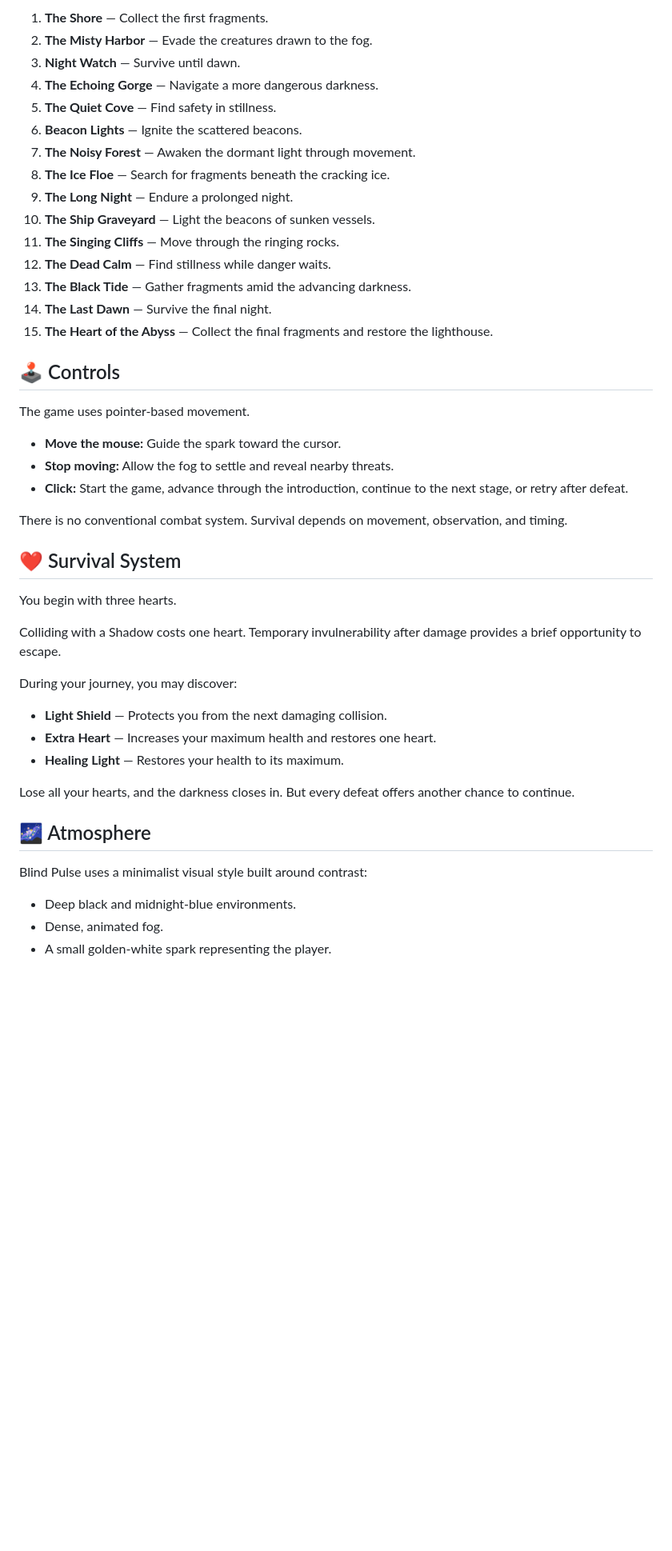
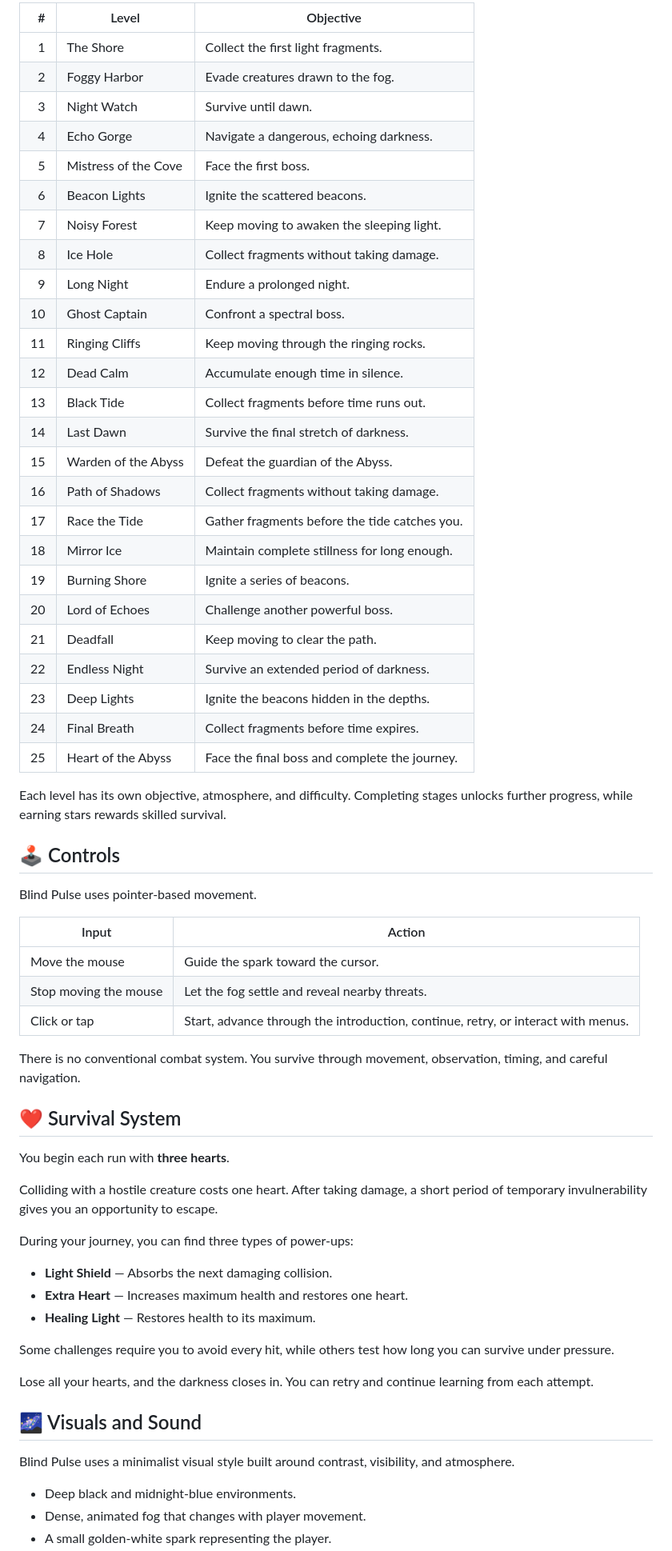
Before and after one commit to MPMotorobot/Blind-Pulse-game-, a Markdown page: README.md, the part around one of its changes. Shown at 80% size. Rendered like a GitHub page; blank space fills up the shorter version.

```diff
--- a/README.md
+++ b/README.md
@@ -47,48 +54,66 @@ The game takes you through 15 stages:
 
-1. **The Shore** — Collect the first fragments.
-2. **The Misty Harbor** — Evade the creatures drawn to the fog.
-3. **Night Watch** — Survive until dawn.
-4. **The Echoing Gorge** — Navigate a more dangerous darkness.
-5. **The Quiet Cove** — Find safety in stillness.
-6. **Beacon Lights** — Ignite the scattered beacons.
-7. **The Noisy Forest** — Awaken the dormant light through movement.
-8. **The Ice Floe** — Search for fragments beneath the cracking ice.
-9. **The Long Night** — Endure a prolonged night.
-10. **The Ship Graveyard** — Light the beacons of sunken vessels.
-11. **The Singing Cliffs** — Move through the ringing rocks.
-12. **The Dead Calm** — Find stillness while danger waits.
-13. **The Black Tide** — Gather fragments amid the advancing darkness.
-14. **The Last Dawn** — Survive the final night.
-15. **The Heart of the Abyss** — Collect the final fragments and restore the lighthouse.
+| # | Level | Objective |
+|---:|---|---|
+| 1 | The Shore | Collect the first light fragments. |
+| 2 | Foggy Harbor | Evade creatures drawn to the fog. |
+| 3 | Night Watch | Survive until dawn. |
+| 4 | Echo Gorge | Navigate a dangerous, echoing darkness. |
+| 5 | Mistress of the Cove | Face the first boss. |
+| 6 | Beacon Lights | Ignite the scattered beacons. |
+| 7 | Noisy Forest | Keep moving to awaken the sleeping light. |
+| 8 | Ice Hole | Collect fragments without taking damage. |
+| 9 | Long Night | Endure a prolonged night. |
+| 10 | Ghost Captain | Confront a spectral boss. |
+| 11 | Ringing Cliffs | Keep moving through the ringing rocks. |
+| 12 | Dead Calm | Accumulate enough time in silence. |
+| 13 | Black Tide | Collect fragments before time runs out. |
+| 14 | Last Dawn | Survive the final stretch of darkness. |
+| 15 | Warden of the Abyss | Defeat the guardian of the Abyss. |
+| 16 | Path of Shadows | Collect fragments without taking damage. |
+| 17 | Race the Tide | Gather fragments before the tide catches you. |
+| 18 | Mirror Ice | Maintain complete stillness for long enough. |
+| 19 | Burning Shore | Ignite a series of beacons. |
+| 20 | Lord of Echoes | Challenge another powerful boss. |
+| 21 | Deadfall | Keep moving to clear the path. |
+| 22 | Endless Night | Survive an extended period of darkness. |
+| 23 | Deep Lights | Ignite the beacons hidden in the depths. |
+| 24 | Final Breath | Collect fragments before time expires. |
+| 25 | Heart of the Abyss | Face the final boss and complete the journey. |
+
+Each level has its own objective, atmosphere, and difficulty. Completing stages unlocks further progress, while earning stars rewards skilled survival.
 
 ## 🕹️ Controls
 
-The game uses pointer-based movement.
+Blind Pulse uses pointer-based movement.
 
-- **Move the mouse:** Guide the spark toward the cursor.
-- **Stop moving:** Allow the fog to settle and reveal nearby threats.
-- **Click:** Start the game, advance through the introduction, continue to the next stage, or retry after defeat.
+| Input | Action |
+|---|---|
+| Move the mouse | Guide the spark toward the cursor. |
+| Stop moving the mouse | Let the fog settle and reveal nearby threats. |
+| Click or tap | Start, advance through the introduction, continue, retry, or interact with menus. |
 
-There is no conventional combat system. Survival depends on movement, observation, and timing.
+There is no conventional combat system. You survive through movement, observation, timing, and careful navigation.
 
 ## ❤️ Survival System
 
-You begin with three hearts.
+You begin each run with **three hearts**.
 
-Colliding with a Shadow costs one heart. Temporary invulnerability after damage provides a brief opportunity to escape.
+Colliding with a hostile creature costs one heart. After taking damage, a short period of temporary invulnerability gives you an opportunity to escape.
 
-During your journey, you may discover:
+During your journey, you can find three types of power-ups:
 
-- **Light Shield** — Protects you from the next damaging collision.
-- **Extra Heart** — Increases your maximum health and restores one heart.
-- **Healing Light** — Restores your health to its maximum.
+- **Light Shield** — Absorbs the next damaging collision.
+- **Extra Heart** — Increases maximum health and restores one heart.
+- **Healing Light** — Restores health to its maximum.
 
-Lose all your hearts, and the darkness closes in. But every defeat offers another chance to continue.
+Some challenges require you to avoid every hit, while others test how long you can survive under pressure.
 
-## 🌌 Atmosphere
+Lose all your hearts, and the darkness closes in. You can retry and continue learning from each attempt.
 
-Blind Pulse uses a minimalist visual style built around contrast:
+## 🌌 Visuals and Sound
+
+Blind Pulse uses a minimalist visual style built around contrast, visibility, and atmosphere.
 
 - Deep black and midnight-blue environments.
-- Dense, animated fog.
+- Dense, animated fog that changes with player movement.
 - A small golden-white spark representing the player.
```
Also changed, not shown: other parts of README.md (+65 -50 lines).
